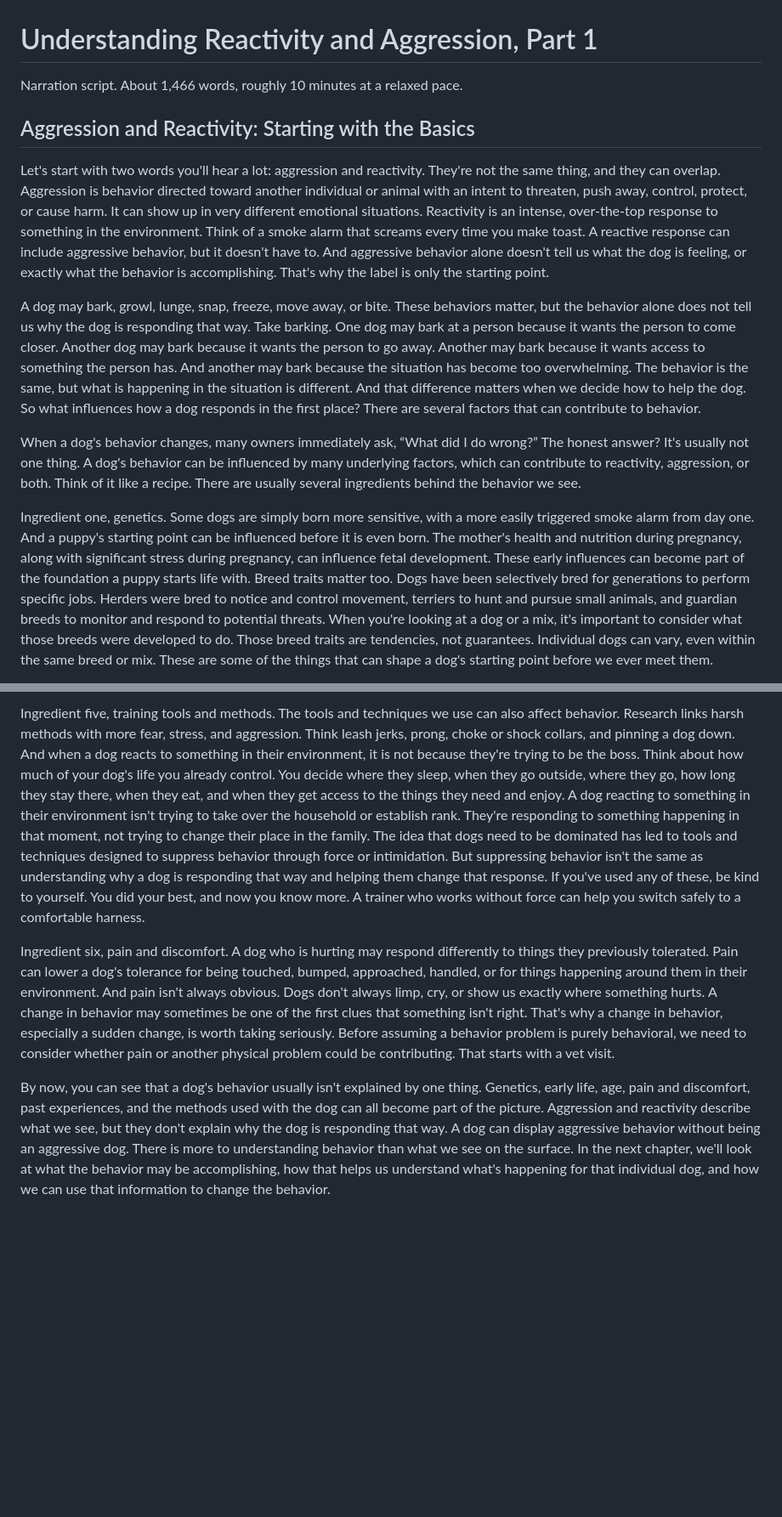
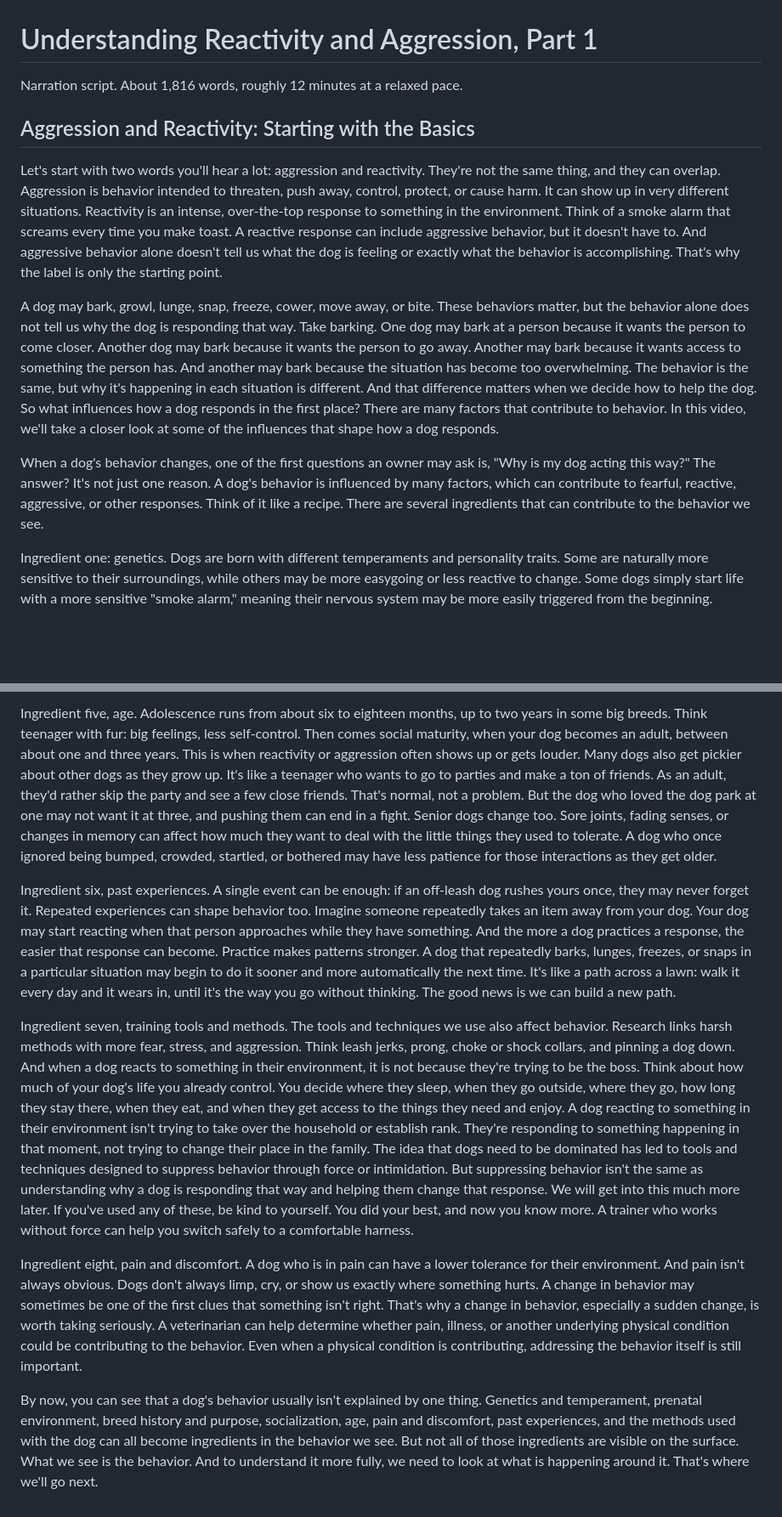
Before and after one commit to mikecavallo/CAD-slides, a Markdown page: reactivity-part1/script/Narration-Script.md, 2 parts joined by grey strips. Shown at 85% size. Rendered like a GitHub page; blank space fills up the shorter version.

```diff
--- a/reactivity-part1/script/Narration-Script.md
+++ b/reactivity-part1/script/Narration-Script.md
@@ -1,14 +1,14 @@
 # Understanding Reactivity and Aggression, Part 1
 
-Narration script. About 1,466 words, roughly 10 minutes at a relaxed pace.
+Narration script. About 1,816 words, roughly 12 minutes at a relaxed pace.
 
 ## Aggression and Reactivity: Starting with the Basics
 
-Let's start with two words you'll hear a lot: aggression and reactivity. They're not the same thing, and they can overlap. Aggression is behavior directed toward another individual or animal with an intent to threaten, push away, control, protect, or cause harm. It can show up in very different emotional situations. Reactivity is an intense, over-the-top response to something in the environment. Think of a smoke alarm that screams every time you make toast. A reactive response can include aggressive behavior, but it doesn't have to. And aggressive behavior alone doesn't tell us what the dog is feeling, or exactly what the behavior is accomplishing. That's why the label is only the starting point.
+Let's start with two words you'll hear a lot: aggression and reactivity. They're not the same thing, and they can overlap. Aggression is behavior intended to threaten, push away, control, protect, or cause harm. It can show up in very different situations. Reactivity is an intense, over-the-top response to something in the environment. Think of a smoke alarm that screams every time you make toast. A reactive response can include aggressive behavior, but it doesn't have to. And aggressive behavior alone doesn't tell us what the dog is feeling or exactly what the behavior is accomplishing. That's why the label is only the starting point.
 
-A dog may bark, growl, lunge, snap, freeze, move away, or bite. These behaviors matter, but the behavior alone does not tell us why the dog is responding that way. Take barking. One dog may bark at a person because it wants the person to come closer. Another dog may bark because it wants the person to go away. Another may bark because it wants access to something the person has. And another may bark because the situation has become too overwhelming. The behavior is the same, but what is happening in the situation is different. And that difference matters when we decide how to help the dog. So what influences how a dog responds in the first place? There are several factors that can contribute to behavior.
+A dog may bark, growl, lunge, snap, freeze, cower, move away, or bite. These behaviors matter, but the behavior alone does not tell us why the dog is responding that way. Take barking. One dog may bark at a person because it wants the person to come closer. Another dog may bark because it wants the person to go away. Another may bark because it wants access to something the person has. And another may bark because the situation has become too overwhelming. The behavior is the same, but why it's happening in each situation is different. And that difference matters when we decide how to help the dog. So what influences how a dog responds in the first place? There are many factors that contribute to behavior. In this video, we'll take a closer look at some of the influences that shape how a dog responds.
 
-When a dog's behavior changes, many owners immediately ask, “What did I do wrong?” The honest answer? It's usually not one thing. A dog's behavior can be influenced by many underlying factors, which can contribute to reactivity, aggression, or both. Think of it like a recipe. There are usually several ingredients behind the behavior we see.
+When a dog's behavior changes, one of the first questions an owner may ask is, "Why is my dog acting this way?" The answer? It's not just one reason. A dog's behavior is influenced by many factors, which can contribute to fearful, reactive, aggressive, or other responses. Think of it like a recipe. There are several ingredients that can contribute to the behavior we see.
 
-Ingredient one, genetics. Some dogs are simply born more sensitive, with a more easily triggered smoke alarm from day one. And a puppy's starting point can be influenced before it is even born. The mother's health and nutrition during pregnancy, along with significant stress during pregnancy, can influence fetal development. These early influences can become part of the foundation a puppy starts life with. Breed traits matter too. Dogs have been selectively bred for generations to perform specific jobs. Herders were bred to notice and control movement, terriers to hunt and pursue small animals, and guardian breeds to monitor and respond to potential threats. When you're looking at a dog or a mix, it's important to consider what those breeds were developed to do. Those breed traits are tendencies, not guarantees. Individual dogs can vary, even within the same breed or mix. These are some of the things that can shape a dog's starting point before we ever meet them.
+Ingredient one: genetics. Dogs are born with different temperaments and personality traits. Some are naturally more sensitive to their surroundings, while others may be more easygoing or less reactive to change. Some dogs simply start life with a more sensitive "smoke alarm," meaning their nervous system may be more easily triggered from the beginning.
 
@@ -20,6 +20,10 @@ Ingredient four, past experiences. A single event can be enough: if an off-leash
 
-Ingredient five, training tools and methods. The tools and techniques we use can also affect behavior. Research links harsh methods with more fear, stress, and aggression. Think leash jerks, prong, choke or shock collars, and pinning a dog down. And when a dog reacts to something in their environment, it is not because they're trying to be the boss. Think about how much of your dog's life you already control. You decide where they sleep, when they go outside, where they go, how long they stay there, when they eat, and when they get access to the things they need and enjoy. A dog reacting to something in their environment isn't trying to take over the household or establish rank. They're responding to something happening in that moment, not trying to change their place in the family. The idea that dogs need to be dominated has led to tools and techniques designed to suppress behavior through force or intimidation. But suppressing behavior isn't the same as understanding why a dog is responding that way and helping them change that response. If you've used any of these, be kind to yourself. You did your best, and now you know more. A trainer who works without force can help you switch safely to a comfortable harness.
+Ingredient five, age. Adolescence runs from about six to eighteen months, up to two years in some big breeds. Think teenager with fur: big feelings, less self-control. Then comes social maturity, when your dog becomes an adult, between about one and three years. This is when reactivity or aggression often shows up or gets louder. Many dogs also get pickier about other dogs as they grow up. It's like a teenager who wants to go to parties and make a ton of friends. As an adult, they'd rather skip the party and see a few close friends. That's normal, not a problem. But the dog who loved the dog park at one may not want it at three, and pushing them can end in a fight. Senior dogs change too. Sore joints, fading senses, or changes in memory can affect how much they want to deal with the little things they used to tolerate. A dog who once ignored being bumped, crowded, startled, or bothered may have less patience for those interactions as they get older.
 
-Ingredient six, pain and discomfort. A dog who is hurting may respond differently to things they previously tolerated. Pain can lower a dog's tolerance for being touched, bumped, approached, handled, or for things happening around them in their environment. And pain isn't always obvious. Dogs don't always limp, cry, or show us exactly where something hurts. A change in behavior may sometimes be one of the first clues that something isn't right. That's why a change in behavior, especially a sudden change, is worth taking seriously. Before assuming a behavior problem is purely behavioral, we need to consider whether pain or another physical problem could be contributing. That starts with a vet visit.
+Ingredient six, past experiences. A single event can be enough: if an off-leash dog rushes yours once, they may never forget it. Repeated experiences can shape behavior too. Imagine someone repeatedly takes an item away from your dog. Your dog may start reacting when that person approaches while they have something. And the more a dog practices a response, the easier that response can become. Practice makes patterns stronger. A dog that repeatedly barks, lunges, freezes, or snaps in a particular situation may begin to do it sooner and more automatically the next time. It's like a path across a lawn: walk it every day and it wears in, until it's the way you go without thinking. The good news is we can build a new path.
 
-By now, you can see that a dog's behavior usually isn't explained by one thing. Genetics, early life, age, pain and discomfort, past experiences, and the methods used with the dog can all become part of the picture. Aggression and reactivity describe what we see, but they don't explain why the dog is responding that way. A dog can display aggressive behavior without being an aggressive dog. There is more to understanding behavior than what we see on the surface. In the next chapter, we'll look at what the behavior may be accomplishing, how that helps us understand what's happening for that individual dog, and how we can use that information to change the behavior.
+Ingredient seven, training tools and methods. The tools and techniques we use also affect behavior. Research links harsh methods with more fear, stress, and aggression. Think leash jerks, prong, choke or shock collars, and pinning a dog down. And when a dog reacts to something in their environment, it is not because they're trying to be the boss. Think about how much of your dog's life you already control. You decide where they sleep, when they go outside, where they go, how long they stay there, when they eat, and when they get access to the things they need and enjoy. A dog reacting to something in their environment isn't trying to take over the household or establish rank. They're responding to something happening in that moment, not trying to change their place in the family. The idea that dogs need to be dominated has led to tools and techniques designed to suppress behavior through force or intimidation. But suppressing behavior isn't the same as understanding why a dog is responding that way and helping them change that response. We will get into this much more later. If you've used any of these, be kind to yourself. You did your best, and now you know more. A trainer who works without force can help you switch safely to a comfortable harness.
+
+Ingredient eight, pain and discomfort. A dog who is in pain can have a lower tolerance for their environment. And pain isn't always obvious. Dogs don't always limp, cry, or show us exactly where something hurts. A change in behavior may sometimes be one of the first clues that something isn't right. That's why a change in behavior, especially a sudden change, is worth taking seriously. A veterinarian can help determine whether pain, illness, or another underlying physical condition could be contributing to the behavior. Even when a physical condition is contributing, addressing the behavior itself is still important.
+
+By now, you can see that a dog's behavior usually isn't explained by one thing. Genetics and temperament, prenatal environment, breed history and purpose, socialization, age, pain and discomfort, past experiences, and the methods used with the dog can all become ingredients in the behavior we see. But not all of those ingredients are visible on the surface. What we see is the behavior. And to understand it more fully, we need to look at what is happening around it. That's where we'll go next.
```
Also changed, not shown: other parts of reactivity-part1/script/Narration-Script.md (+3 -3 lines).
